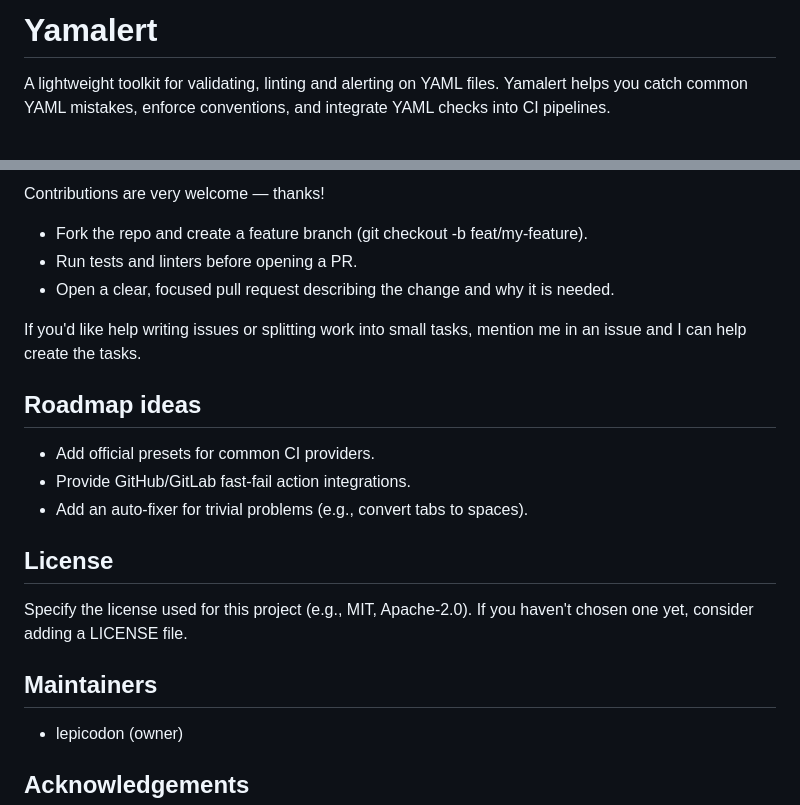
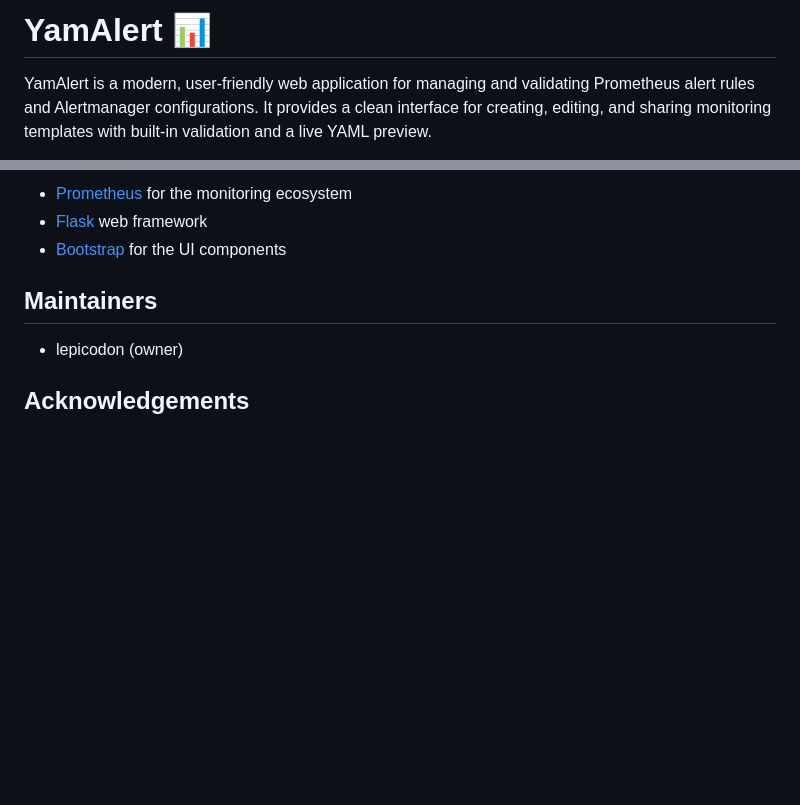
Before and after one commit to lepicodon/yamalert, a Markdown page: README.md, 2 parts joined by grey strips. GitHub-like rendering; blank space fills up the shorter version.

```diff
--- a/README.md
+++ b/README.md
@@ -1,4 +1,4 @@
-# Yamalert
+# YamAlert 📊
 
-A lightweight toolkit for validating, linting and alerting on YAML files. Yamalert helps you catch common YAML mistakes, enforce conventions, and integrate YAML checks into CI pipelines.
+YamAlert is a modern, user-friendly web application for managing and validating Prometheus alert rules and Alertmanager configurations. It provides a clean interface for creating, editing, and sharing monitoring templates with built-in validation and a live YAML preview.
 
@@ -118,20 +142,6 @@ ignore:
-Contributions are very welcome — thanks!
-
-- Fork the repo and create a feature branch (git checkout -b feat/my-feature).
-- Run tests and linters before opening a PR.
-- Open a clear, focused pull request describing the change and why it is needed.
-
-If you'd like help writing issues or splitting work into small tasks, mention me in an issue and I can help create the tasks.
-
-## Roadmap ideas
-
-- Add official presets for common CI providers.
-- Provide GitHub/GitLab fast-fail action integrations.
-- Add an auto-fixer for trivial problems (e.g., convert tabs to spaces).
-
-## License
-
-Specify the license used for this project (e.g., MIT, Apache-2.0). If you haven't chosen one yet, consider adding a LICENSE file.
+- [Prometheus](https://prometheus.io/) for the monitoring ecosystem
+- [Flask](https://flask.palletsprojects.com/) web framework
+- [Bootstrap](https://getbootstrap.com/) for the UI components
 
 ## Maintainers
 
```
Also changed, not shown: other parts of README.md (+119 -95 lines).
